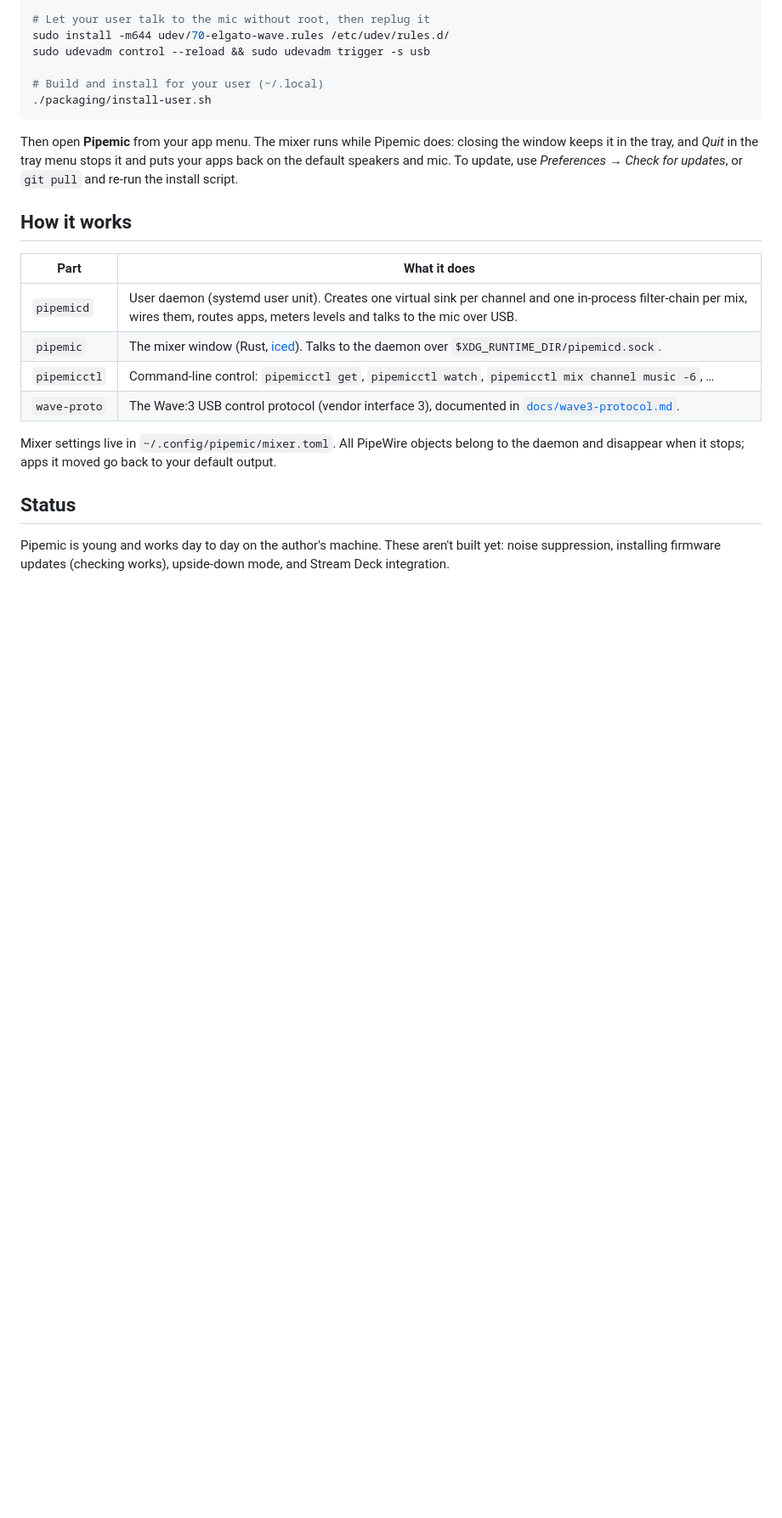
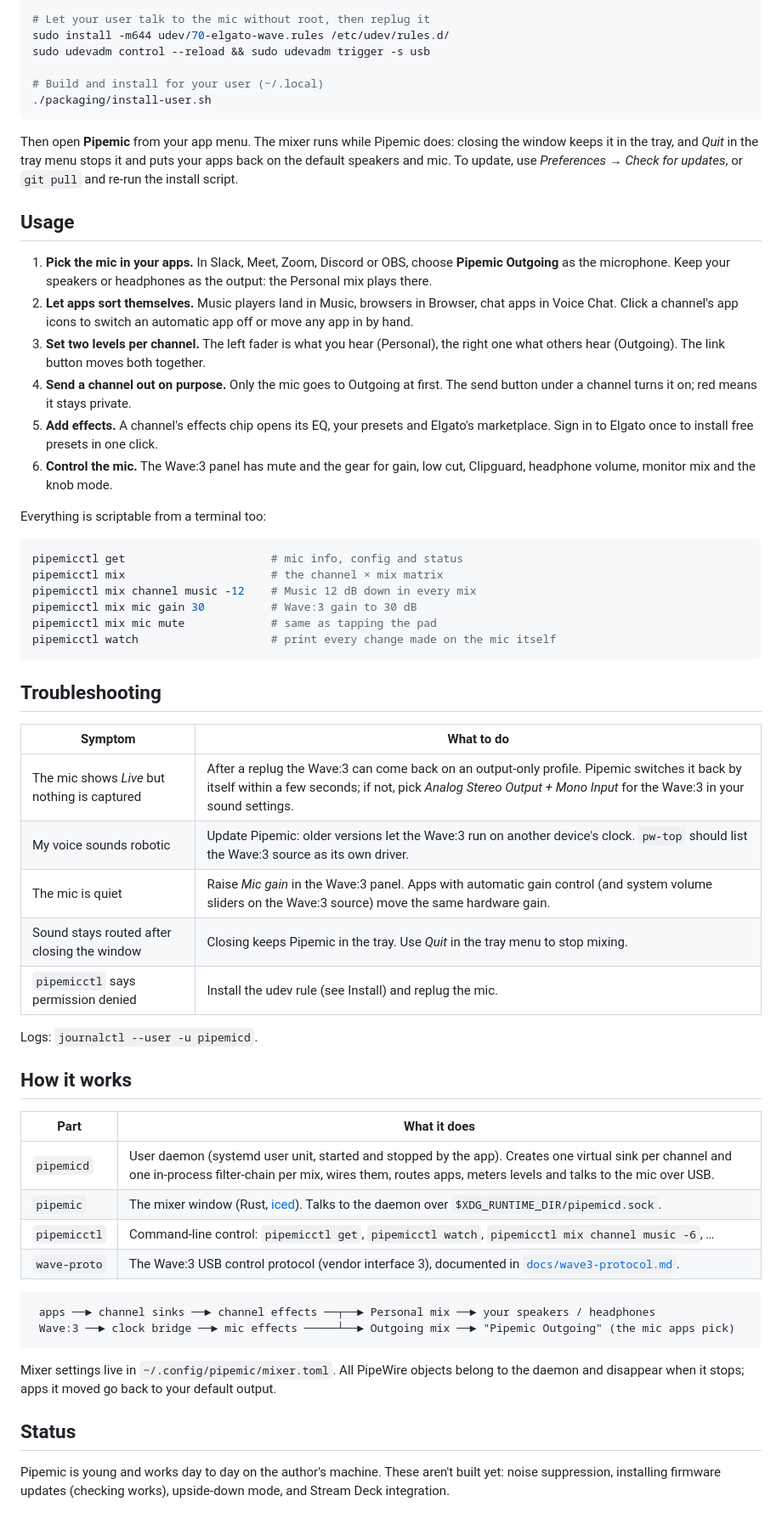
Before and after one commit to davidboulay/Pipemic, a Markdown page: README.md, the part around one of its changes. Shown at 85% size. Drawn GitHub-style; blank space fills up the shorter version.

Commit message:
README: badges, usage, troubleshooting, contributing, marketplace screenshot; sign-in copy says Install
Co-Authored-By: Claude Opus 5.5 <noreply@anthropic.com>

````diff
--- a/README.md
+++ b/README.md
@@ -79,14 +100,59 @@ closing the window keeps it in the tray, and *Quit* in the tray menu stops it an
 puts your apps back on the default speakers and mic. To update, use *Preferences → Check
 for updates*, or `git pull` and re-run the install script.
 
+## Usage
+
+1. **Pick the mic in your apps.** In Slack, Meet, Zoom, Discord or OBS, choose
+   **Pipemic Outgoing** as the microphone. Keep your speakers or headphones as
+   the output: the Personal mix plays there.
+2. **Let apps sort themselves.** Music players land in Music, browsers in
+   Browser, chat apps in Voice Chat. Click a channel's app icons to switch an
+   automatic app off or move any app in by hand.
+3. **Set two levels per channel.** The left fader is what you hear (Personal),
+   the right one what others hear (Outgoing). The link button moves both together.
+4. **Send a channel out on purpose.** Only the mic goes to Outgoing at first.
+   The send button under a channel turns it on; red means it stays private.
+5. **Add effects.** A channel's effects chip opens its EQ, your presets and
+   Elgato's marketplace. Sign in to Elgato once to install free presets in one click.
+6. **Control the mic.** The Wave:3 panel has mute and the gear for gain, low
+   cut, Clipguard, headphone volume, monitor mix and the knob mode.
+
+Everything is scriptable from a terminal too:
+
+```sh
+pipemicctl get                      # mic info, config and status
+pipemicctl mix                      # the channel × mix matrix
+pipemicctl mix channel music -12    # Music 12 dB down in every mix
+pipemicctl mix mic gain 30          # Wave:3 gain to 30 dB
+pipemicctl mix mic mute             # same as tapping the pad
+pipemicctl watch                    # print every change made on the mic itself
+```
+
+## Troubleshooting
+
+| Symptom | What to do |
+|---|---|
+| The mic shows *Live* but nothing is captured | After a replug the Wave:3 can come back on an output-only profile. Pipemic switches it back by itself within a few seconds; if not, pick *Analog Stereo Output + Mono Input* for the Wave:3 in your sound settings. |
+| My voice sounds robotic | Update Pipemic: older versions let the Wave:3 run on another device's clock. `pw-top` should list the Wave:3 source as its own driver. |
+| The mic is quiet | Raise *Mic gain* in the Wave:3 panel. Apps with automatic gain control (and system volume sliders on the Wave:3 source) move the same hardware gain. |
+| Sound stays routed after closing the window | Closing keeps Pipemic in the tray. Use *Quit* in the tray menu to stop mixing. |
+| `pipemicctl` says permission denied | Install the udev rule (see Install) and replug the mic. |
+
+Logs: `journalctl --user -u pipemicd`.
+
 ## How it works
 
 | Part | What it does |
 |---|---|
-| `pipemicd` | User daemon (systemd user unit). Creates one virtual sink per channel and one in-process filter-chain per mix, wires them, routes apps, meters levels and talks to the mic over USB. |
+| `pipemicd` | User daemon (systemd user unit, started and stopped by the app). Creates one virtual sink per channel and one in-process filter-chain per mix, wires them, routes apps, meters levels and talks to the mic over USB. |
 | `pipemic` | The mixer window (Rust, [iced](https://iced.rs)). Talks to the daemon over `$XDG_RUNTIME_DIR/pipemicd.sock`. |
 | `pipemicctl` | Command-line control: `pipemicctl get`, `pipemicctl watch`, `pipemicctl mix channel music -6`, … |
 | `wave-proto` | The Wave:3 USB control protocol (vendor interface 3), documented in [`docs/wave3-protocol.md`](docs/wave3-protocol.md). |
+
+```
+ apps ──► channel sinks ──► channel effects ──┬──► Personal mix ──► your speakers / headphones
+ Wave:3 ──► clock bridge ──► mic effects ─────┴──► Outgoing mix ──► "Pipemic Outgoing" (the mic apps pick)
+```
 
 Mixer settings live in `~/.config/pipemic/mixer.toml`. All PipeWire objects
 belong to the daemon and disappear when it stops; apps it moved go back to
````
Also changed, not shown: other parts of README.md (+39 -3 lines), docs/screenshots/marketplace.png (added), 1 other file.
